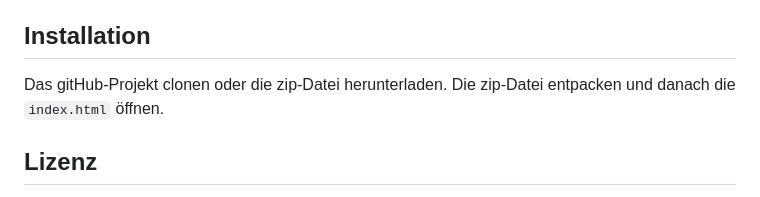
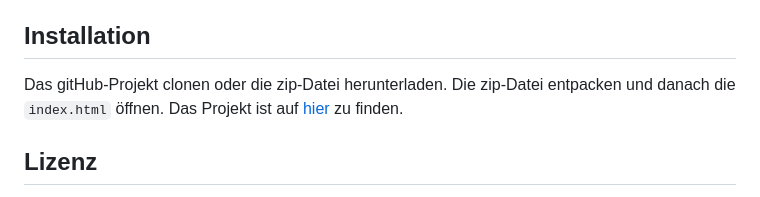
Before and after one commit to Mr-DblH/gradeDisplayTool, a Markdown page: README.md, the part around the change. Rendered like a GitHub page.

Commit message:
add link

```diff
--- a/README.md
+++ b/README.md
@@ -52,7 +52,7 @@ Noten schlechter als oder gleich 4.2 werden _rot_ hervorgehoben.
 
 
 ## Installation
-Das gitHub-Projekt clonen oder die zip-Datei herunterladen. Die zip-Datei entpacken und danach die ``index.html`` öffnen.
+Das gitHub-Projekt clonen oder die zip-Datei herunterladen. Die zip-Datei entpacken und danach die ``index.html`` öffnen. Das Projekt ist auf [hier](https://github.com/Mr-DblH/gradeDisplayTool) zu finden.
 
 
 ## Lizenz
```
